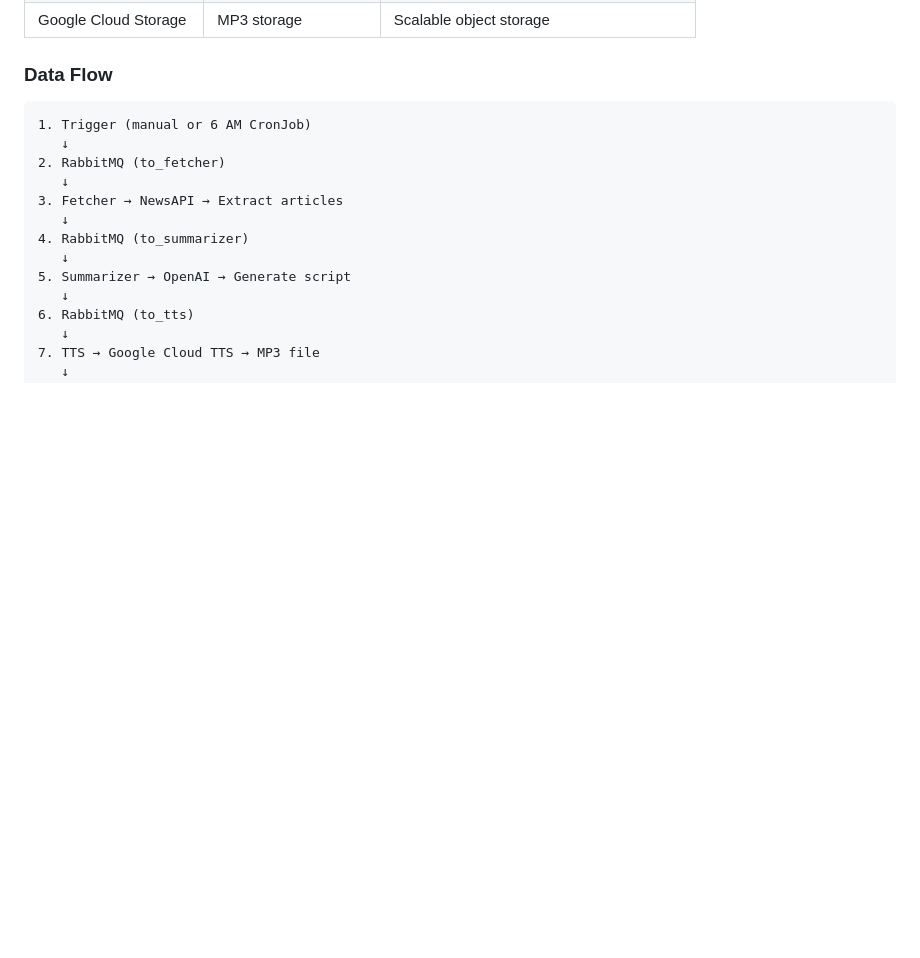
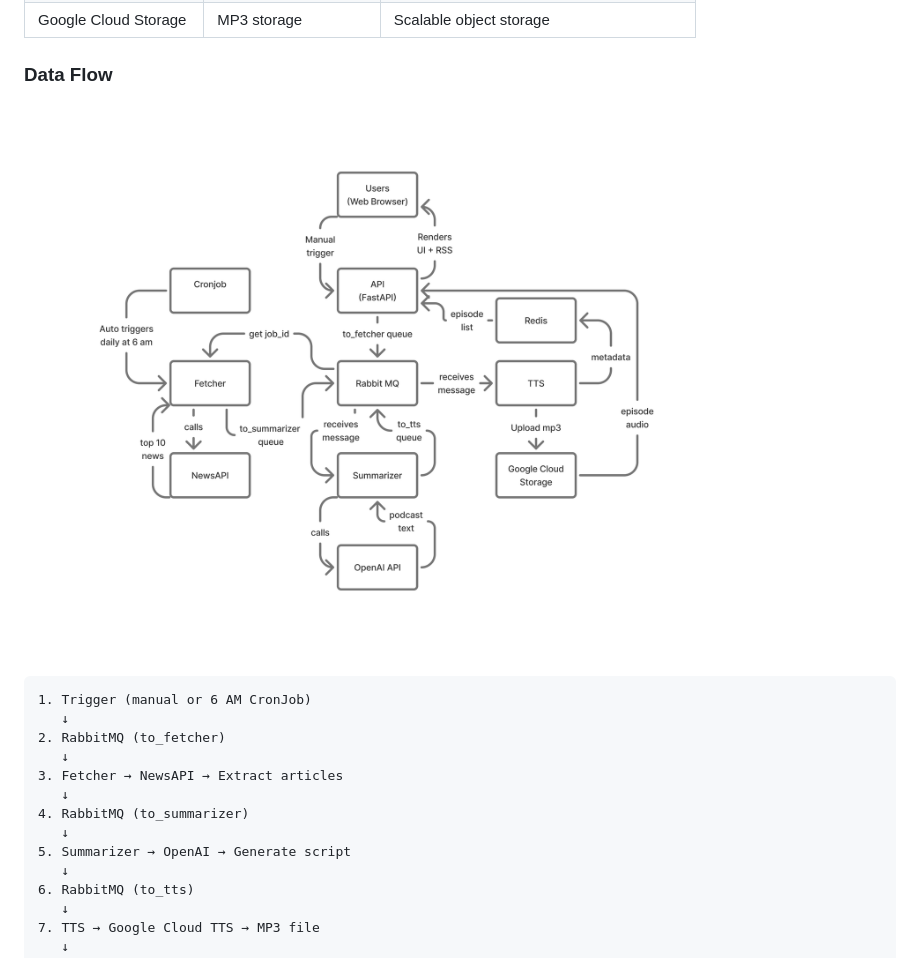
Before and after one commit to Mihir-Shrestha/Newscaster, a Markdown page: README.md, the part around the change. Rendered like a GitHub page; pictures changed too: assets/NewsCaster AI.png (added); blank space fills up the shorter version.

Commit message:
Added image

````diff
--- a/README.md
+++ b/README.md
@@ -29,6 +29,8 @@ Built as a distributed microservices architecture demonstrating message queues,
 | Google Cloud Storage | MP3 storage | Scalable object storage |
 
 ### Data Flow
+
+![Newscaster Data Flow](./assets/NewsCaster%20AI.png)
 
 ```
 1. Trigger (manual or 6 AM CronJob)
````
